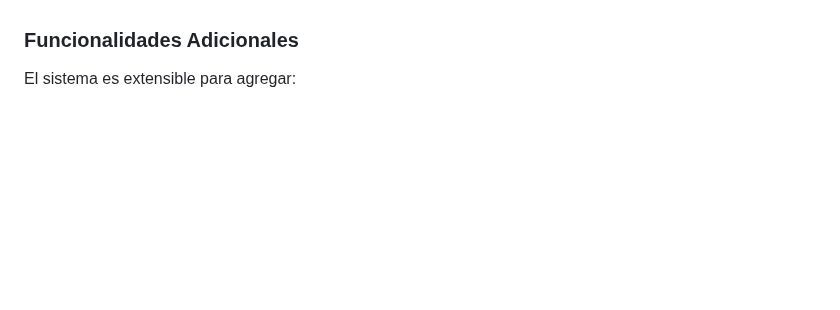
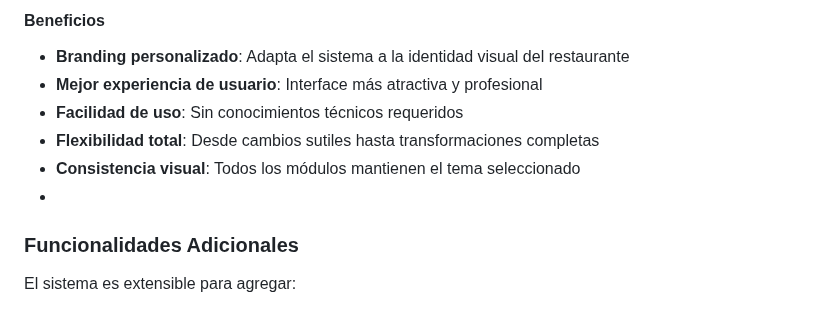
Before and after one commit to Sabalero23/mi_restaurant_delivery, a Markdown page: README.md, the part around one of its changes. Rendered like a GitHub page; blank space fills up the shorter version.

Commit message:
Actualización README

```diff
--- a/README.md
+++ b/README.md
@@ -372,3 +443,12 @@ El sistema incluye roles predefinidos, pero puede:
+#### Beneficios
+
+- **Branding personalizado**: Adapta el sistema a la identidad visual del restaurante
+- **Mejor experiencia de usuario**: Interface más atractiva y profesional
+- **Facilidad de uso**: Sin conocimientos técnicos requeridos
+- **Flexibilidad total**: Desde cambios sutiles hasta transformaciones completas
+- **Consistencia visual**: Todos los módulos mantienen el tema seleccionado
+-
+
 ### Funcionalidades Adicionales
 El sistema es extensible para agregar:
 - **Reservas online**
```
Also changed, not shown: other parts of README.md (+71 -0 lines).
